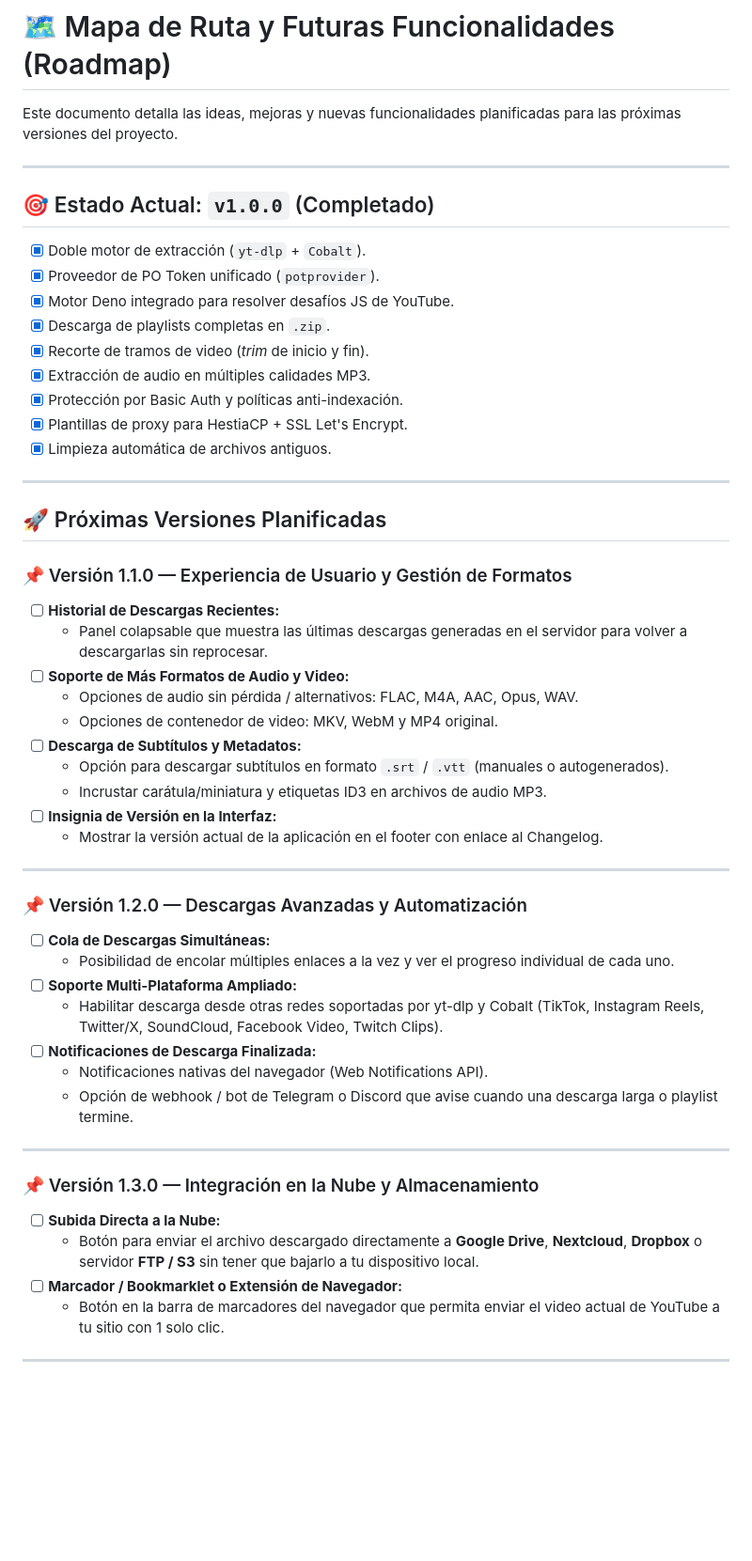
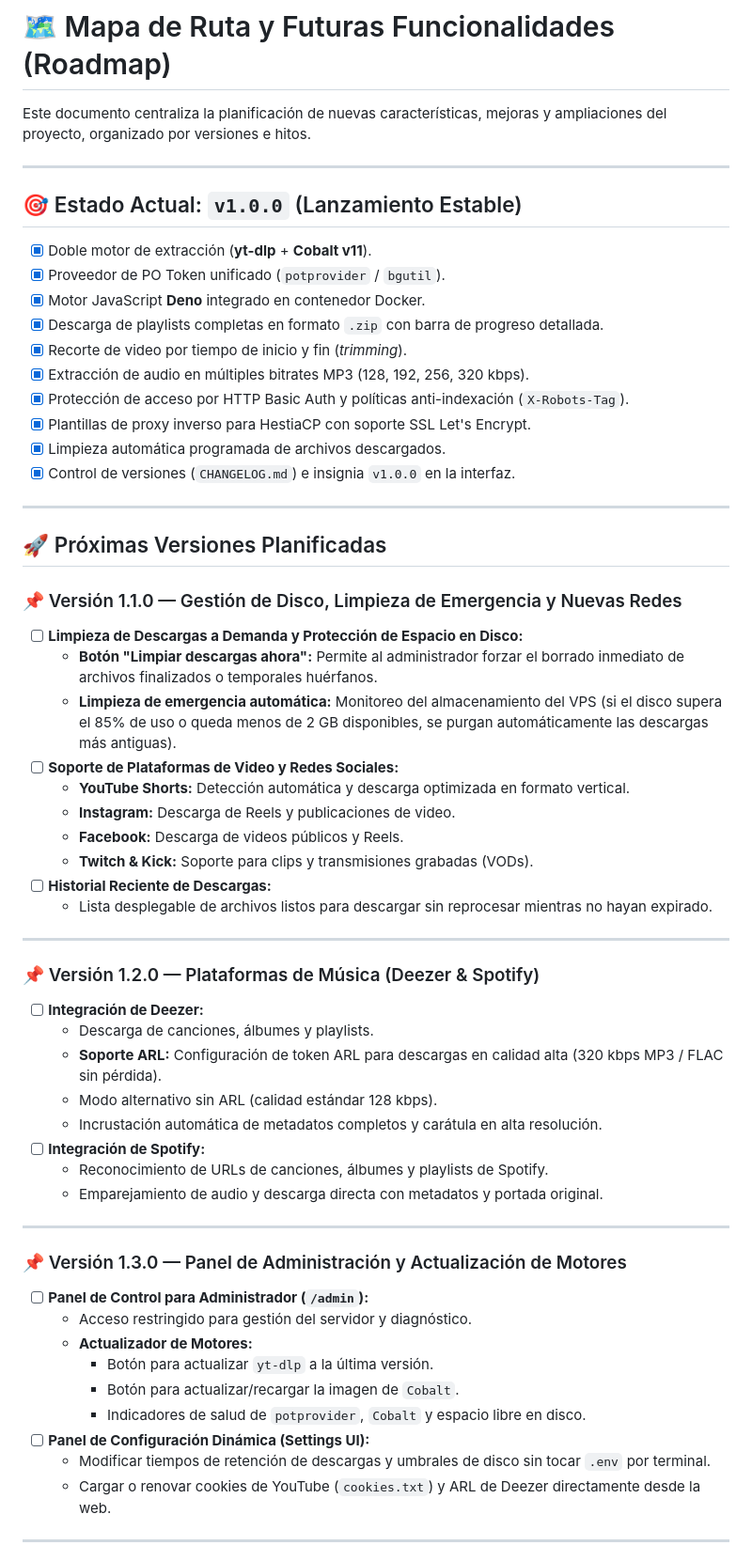
Before and after one commit to hernancussit/dHtools, a Markdown page: ROADMAP.md, the part around one of its changes. Shown at 94% size. Rendered like a GitHub page; blank space fills up the shorter version.

Commit message:
docs(roadmap): add Deezer, Spotify, social media, admin panel, emergency cleanup and customization

```diff
--- a/ROADMAP.md
+++ b/ROADMAP.md
@@ -1,54 +1,61 @@
 # 🗺️ Mapa de Ruta y Futuras Funcionalidades (Roadmap)
 
-Este documento detalla las ideas, mejoras y nuevas funcionalidades planificadas para las próximas versiones del proyecto.
+Este documento centraliza la planificación de nuevas características, mejoras y ampliaciones del proyecto, organizado por versiones e hitos.
 
 ---
 
-## 🎯 Estado Actual: `v1.0.0` (Completado)
-- [x] Doble motor de extracción (`yt-dlp` + `Cobalt`).
-- [x] Proveedor de PO Token unificado (`potprovider`).
-- [x] Motor Deno integrado para resolver desafíos JS de YouTube.
-- [x] Descarga de playlists completas en `.zip`.
-- [x] Recorte de tramos de video (*trim* de inicio y fin).
-- [x] Extracción de audio en múltiples calidades MP3.
-- [x] Protección por Basic Auth y políticas anti-indexación.
-- [x] Plantillas de proxy para HestiaCP + SSL Let's Encrypt.
-- [x] Limpieza automática de archivos antiguos.
+## 🎯 Estado Actual: `v1.0.0` (Lanzamiento Estable)
+- [x] Doble motor de extracción (**yt-dlp** + **Cobalt v11**).
+- [x] Proveedor de PO Token unificado (`potprovider` / `bgutil`).
+- [x] Motor JavaScript **Deno** integrado en contenedor Docker.
+- [x] Descarga de playlists completas en formato `.zip` con barra de progreso detallada.
+- [x] Recorte de video por tiempo de inicio y fin (*trimming*).
+- [x] Extracción de audio en múltiples bitrates MP3 (128, 192, 256, 320 kbps).
+- [x] Protección de acceso por HTTP Basic Auth y políticas anti-indexación (`X-Robots-Tag`).
+- [x] Plantillas de proxy inverso para HestiaCP con soporte SSL Let's Encrypt.
+- [x] Limpieza automática programada de archivos descargados.
+- [x] Control de versiones (`CHANGELOG.md`) e insignia `v1.0.0` en la interfaz.
 
 ---
 
 ## 🚀 Próximas Versiones Planificadas
 
-### 📌 Versión 1.1.0 — Experiencia de Usuario y Gestión de Formatos
-- [ ] **Historial de Descargas Recientes:**
-  - Panel colapsable que muestra las últimas descargas generadas en el servidor para volver a descargarlas sin reprocesar.
-- [ ] **Soporte de Más Formatos de Audio y Video:**
-  - Opciones de audio sin pérdida / alternativos: FLAC, M4A, AAC, Opus, WAV.
-  - Opciones de contenedor de video: MKV, WebM y MP4 original.
-- [ ] **Descarga de Subtítulos y Metadatos:**
-  - Opción para descargar subtítulos en formato `.srt` / `.vtt` (manuales o autogenerados).
-  - Incrustar carátula/miniatura y etiquetas ID3 en archivos de audio MP3.
-- [ ] **Insignia de Versión en la Interfaz:**
-  - Mostrar la versión actual de la aplicación en el footer con enlace al Changelog.
+### 📌 Versión 1.1.0 — Gestión de Disco, Limpieza de Emergencia y Nuevas Redes
+- [ ] **Limpieza de Descargas a Demanda y Protección de Espacio en Disco:**
+  - **Botón "Limpiar descargas ahora":** Permite al administrador forzar el borrado inmediato de archivos finalizados o temporales huérfanos.
+  - **Limpieza de emergencia automática:** Monitoreo del almacenamiento del VPS (si el disco supera el 85% de uso o queda menos de 2 GB disponibles, se purgan automáticamente las descargas más antiguas).
+- [ ] **Soporte de Plataformas de Video y Redes Sociales:**
+  - **YouTube Shorts:** Detección automática y descarga optimizada en formato vertical.
+  - **Instagram:** Descarga de Reels y publicaciones de video.
+  - **Facebook:** Descarga de videos públicos y Reels.
+  - **Twitch & Kick:** Soporte para clips y transmisiones grabadas (VODs).
+- [ ] **Historial Reciente de Descargas:**
+  - Lista desplegable de archivos listos para descargar sin reprocesar mientras no hayan expirado.
 
 ---
 
-### 📌 Versión 1.2.0 — Descargas Avanzadas y Automatización
-- [ ] **Cola de Descargas Simultáneas:**
-  - Posibilidad de encolar múltiples enlaces a la vez y ver el progreso individual de cada uno.
-- [ ] **Soporte Multi-Plataforma Ampliado:**
-  - Habilitar descarga desde otras redes soportadas por yt-dlp y Cobalt (TikTok, Instagram Reels, Twitter/X, SoundCloud, Facebook Video, Twitch Clips).
-- [ ] **Notificaciones de Descarga Finalizada:**
-  - Notificaciones nativas del navegador (Web Notifications API).
-  - Opción de webhook / bot de Telegram o Discord que avise cuando una descarga larga o playlist termine.
+### 📌 Versión 1.2.0 — Plataformas de Música (Deezer & Spotify)
+- [ ] **Integración de Deezer:**
+  - Descarga de canciones, álbumes y playlists.
+  - **Soporte ARL:** Configuración de token ARL para descargas en calidad alta (320 kbps MP3 / FLAC sin pérdida).
+  - Modo alternativo sin ARL (calidad estándar 128 kbps).
+  - Incrustación automática de metadatos completos y carátula en alta resolución.
+- [ ] **Integración de Spotify:**
+  - Reconocimiento de URLs de canciones, álbumes y playlists de Spotify.
+  - Emparejamiento de audio y descarga directa con metadatos y portada original.
 
 ---
 
-### 📌 Versión 1.3.0 — Integración en la Nube y Almacenamiento
-- [ ] **Subida Directa a la Nube:**
-  - Botón para enviar el archivo descargado directamente a **Google Drive**, **Nextcloud**, **Dropbox** o servidor **FTP / S3** sin tener que bajarlo a tu dispositivo local.
-- [ ] **Marcador / Bookmarklet o Extensión de Navegador:**
-  - Botón en la barra de marcadores del navegador que permita enviar el video actual de YouTube a tu sitio con 1 solo clic.
+### 📌 Versión 1.3.0 — Panel de Administración y Actualización de Motores
+- [ ] **Panel de Control para Administrador (`/admin`):**
+  - Acceso restringido para gestión del servidor y diagnóstico.
+  - **Actualizador de Motores:**
+    - Botón para actualizar `yt-dlp` a la última versión.
+    - Botón para actualizar/recargar la imagen de `Cobalt`.
+    - Indicadores de salud de `potprovider`, `Cobalt` y espacio libre en disco.
+- [ ] **Panel de Configuración Dinámica (Settings UI):**
+  - Modificar tiempos de retención de descargas y umbrales de disco sin tocar `.env` por terminal.
+  - Cargar o renovar cookies de YouTube (`cookies.txt`) y ARL de Deezer directamente desde la web.
 
 ---
 
```
Also changed, not shown: other parts of ROADMAP.md (+18 -6 lines).
